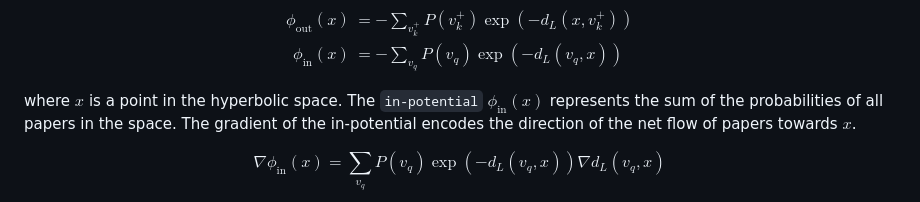
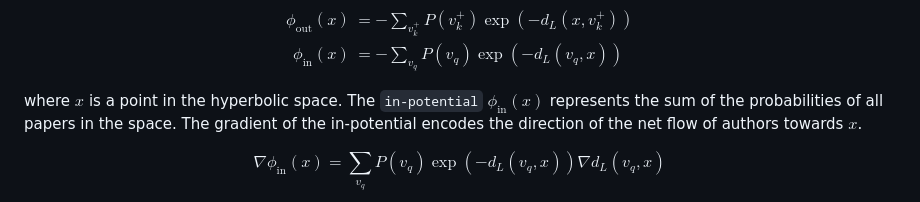
Before and after one commit to skojaku/bu-art-2025, a Markdown page: README.md, the part around the change. Drawn GitHub-style.

```diff
--- a/README.md
+++ b/README.md
@@ -92,7 +92,7 @@ $$
 \end{aligned}
 $$
 
-where $x$ is a point in the hyperbolic space. The `in-potential` $\phi_{\text{in}}(x)$ represents the sum of the probabilities of all papers in the space. The gradient of the in-potential encodes the direction of the net flow of papers towards $x$.
+where $x$ is a point in the hyperbolic space. The `in-potential` $\phi_{\text{in}}(x)$ represents the sum of the probabilities of all papers in the space. The gradient of the in-potential encodes the direction of the net flow of authors towards $x$.
 
 $$
 \nabla \phi_{\text{in}}(x) = \sum_{v_q} P(v_q) \exp(-d_L(v_q, x)) \nabla d_L(v_q, x)
```
